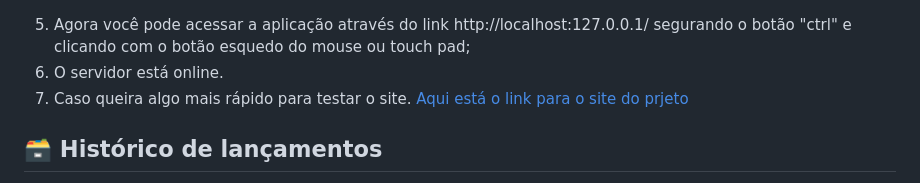
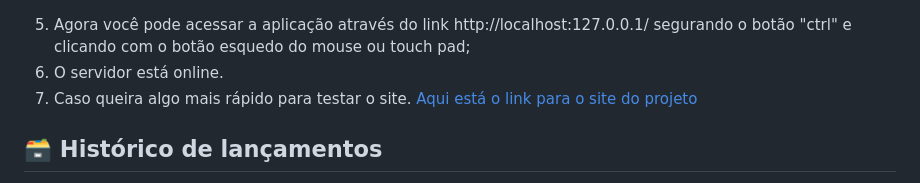
Before and after one commit to 2023M2T9-Inteli/Projeto2, a Markdown page: README.md, the part around the change. GitHub-like rendering.

````diff
--- a/README.md
+++ b/README.md
@@ -63,7 +63,7 @@ npm start
 ```
 5. Agora você pode acessar a aplicação através do link http://localhost:127.0.0.1/ segurando o botão "ctrl" e clicando com o botão esquedo do mouse ou touch pad;
 6. O servidor está online.
-7. Caso queira algo mais rápido para testar o site.<a href="https://n4kqrp-5500.csb.app/index.html"> Aqui está o link para o site do prjeto </a>
+7. Caso queira algo mais rápido para testar o site.<a href="https://n4kqrp-5500.csb.app/index.html"> Aqui está o link para o site do projeto </a>
 
 ## 🗃 Histórico de lançamentos
 
````
